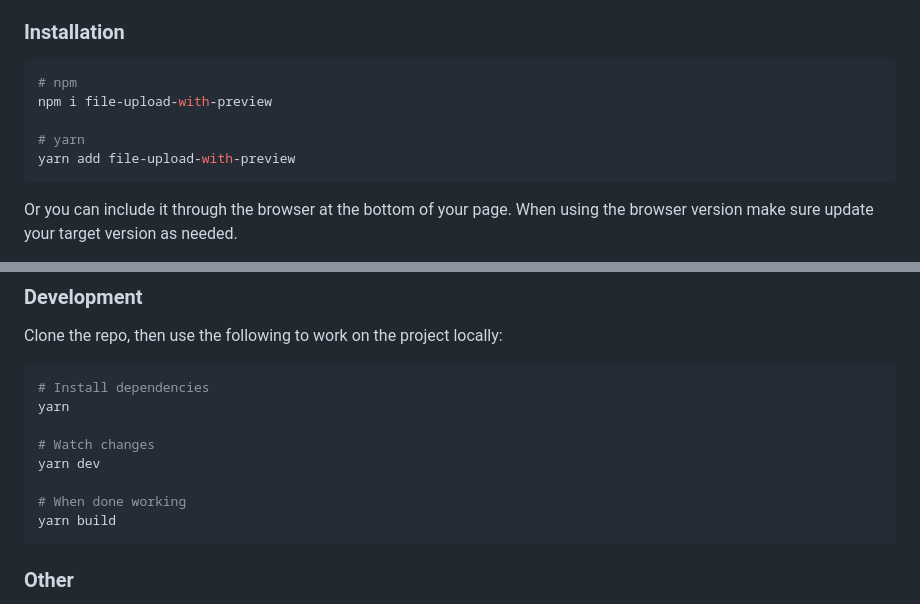
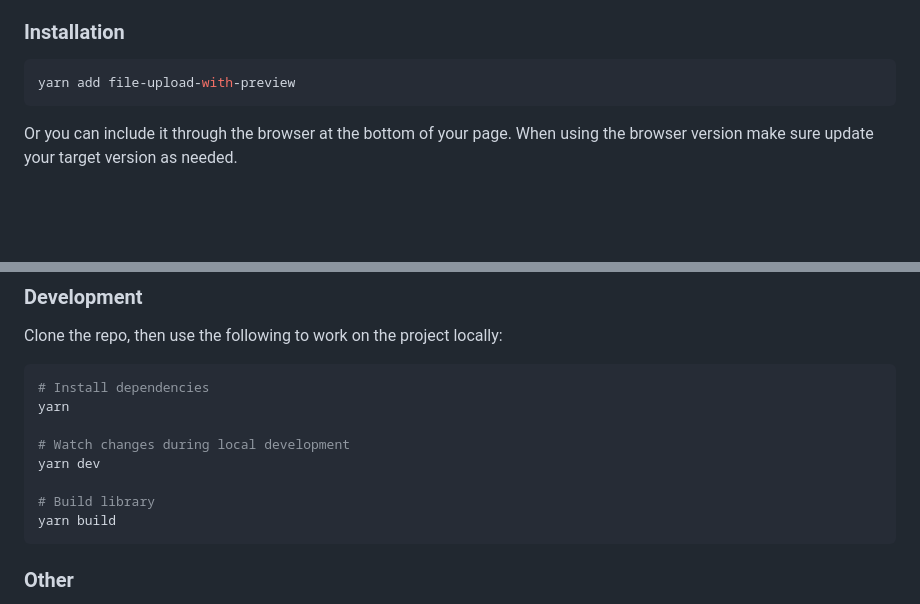
Before and after one commit to johndatserakis/file-upload-with-preview, a Markdown page: README.md, 2 parts joined by grey strips. Rendered like a GitHub page; blank space fills up the shorter version.

````diff
--- a/README.md
+++ b/README.md
@@ -38,10 +38,6 @@ For the most part, browsers do a good job of handling image-uploads. That being
 ### Installation
 
 ```bash
-# npm
-npm i file-upload-with-preview
-
-# yarn
 yarn add file-upload-with-preview
 ```
 
@@ -310,10 +306,10 @@ Clone the repo, then use the following to work on the project locally:
 # Install dependencies
 yarn
 
-# Watch changes
+# Watch changes during local development
 yarn dev
 
-# When done working
+# Build library
 yarn build
 ```
 
````
Also changed, not shown: example/favicon.png (renamed from public/favicon.png), 9 other files.
